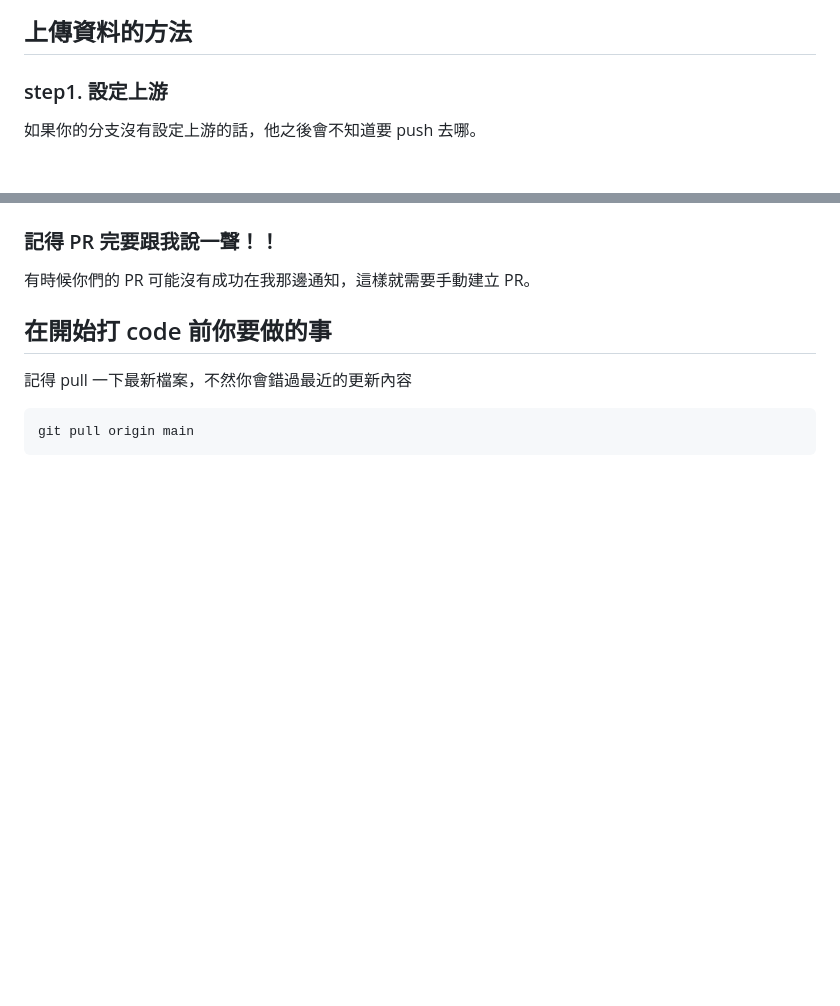
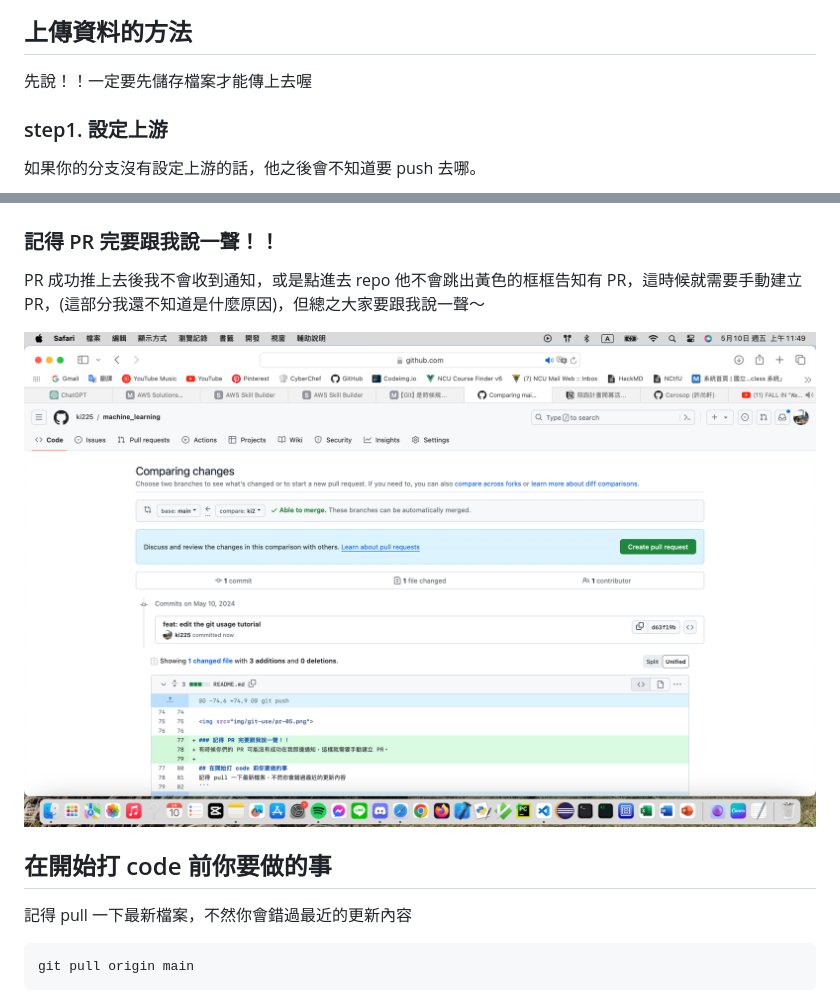
Before and after one commit to ki225/house_trust_system, a Markdown page: README.md, 2 parts joined by grey strips. Drawn GitHub-style; pictures changed too: img/git-use/pr-06.png (added); blank space fills up the shorter version.

Commit message:
feat: edit the git usage tutorial

```diff
--- a/README.md
+++ b/README.md
@@ -30,6 +30,7 @@ git branch
 <img src="img/git-use/git-branch.png">
 
 ## 上傳資料的方法
+先說！！一定要先儲存檔案才能傳上去喔
 ### step1. 設定上游
 如果你的分支沒有設定上游的話，他之後會不知道要 push 去哪。
 
@@ -75,7 +76,9 @@ git push
 <img src="img/git-use/pr-05.png">
 
 ### 記得 PR 完要跟我說一聲！！
-有時候你們的 PR 可能沒有成功在我那邊通知，這樣就需要手動建立 PR。
+PR 成功推上去後我不會收到通知，或是點進去 repo 他不會跳出黃色的框框告知有 PR，這時候就需要手動建立 PR，(這部分我還不知道是什麼原因)，但總之大家要跟我說一聲～
+
+<img src="img/git-use/pr-06.png">
 
 ## 在開始打 code 前你要做的事
 記得 pull 一下最新檔案，不然你會錯過最近的更新內容
```
